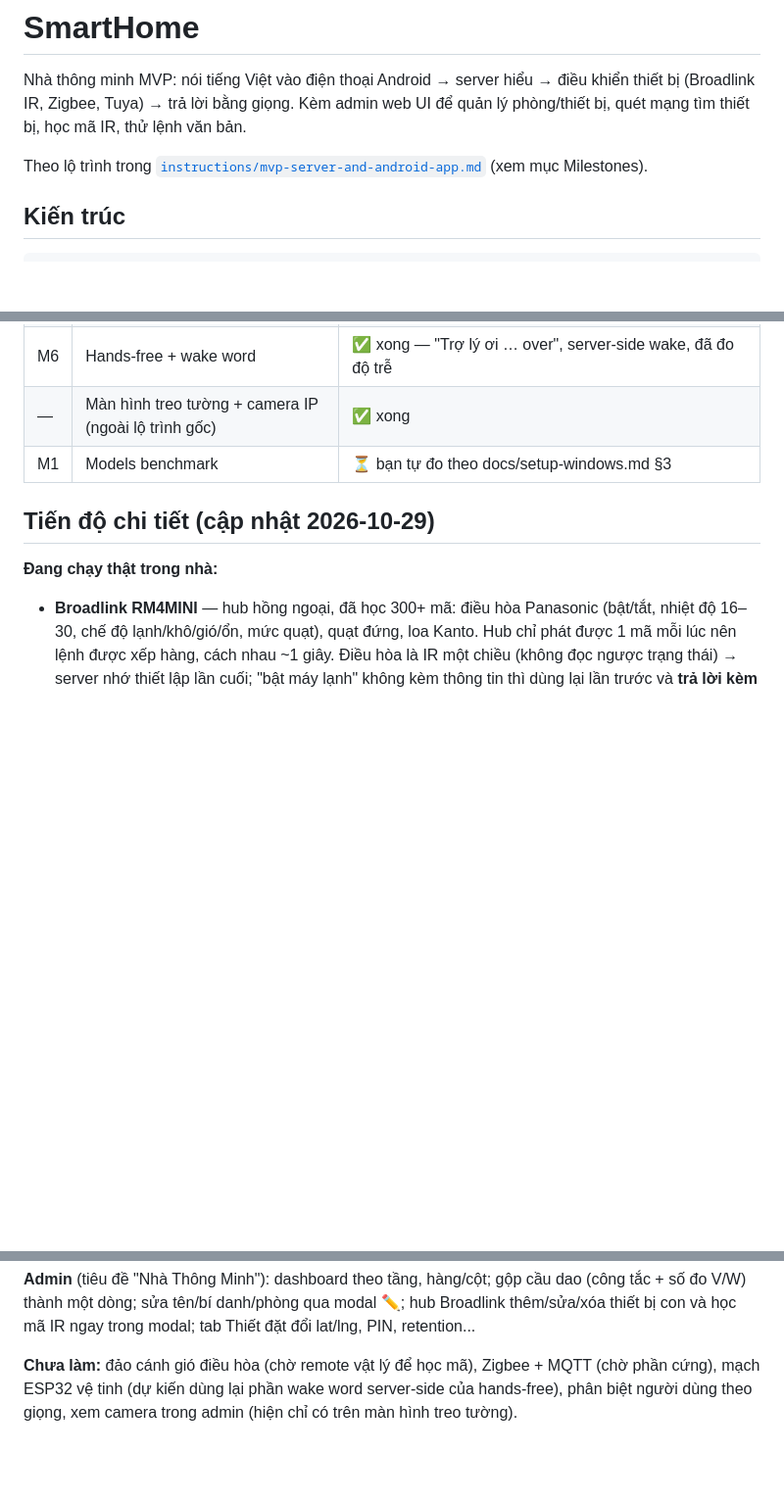
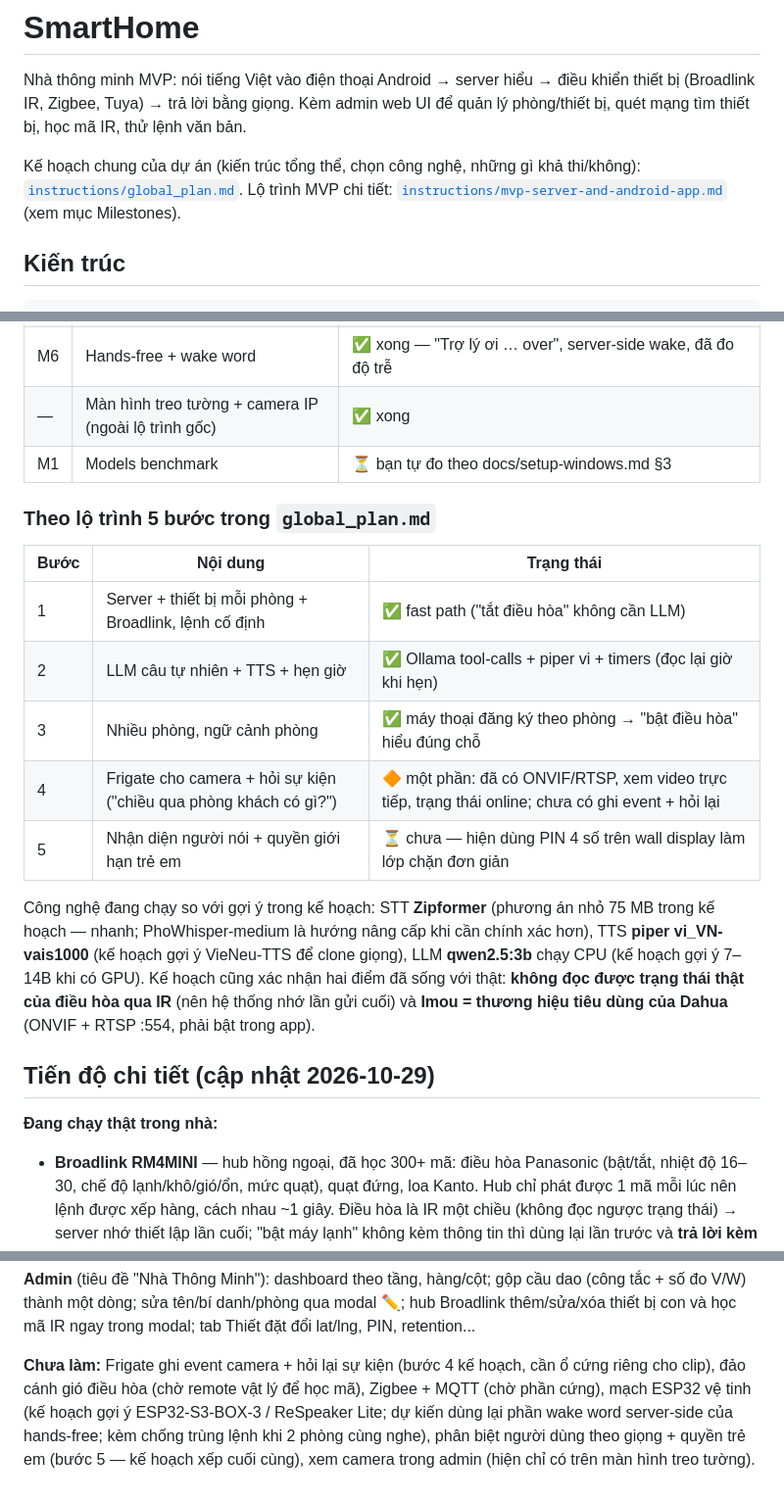
Before and after one commit to nqtrung-ct/SmartHome, a Markdown page: README.md, 3 parts joined by grey strips. Shown at 98% size. Drawn GitHub-style; blank space fills up the shorter version.

Commit message:
README: can bang tien do voi lo trinh 5 buoc cua global_plan.md
Them bang trang thai theo "Suggested order" (buoc 1-3 xong, buoc 4
mot phan, buoc 5 chua), doi chieu cong nghệ dang chay voi goi y
(Zipformer/piper/qwen3b), gan cac muc "chua lam" dung thu tu uu tien
cua ke hoach.

```diff
--- a/README.md
+++ b/README.md
@@ -2,7 +2,7 @@
 
 Nhà thông minh MVP: nói tiếng Việt vào điện thoại Android → server hiểu → điều khiển thiết bị (Broadlink IR, Zigbee, Tuya) → trả lời bằng giọng. Kèm admin web UI để quản lý phòng/thiết bị, quét mạng tìm thiết bị, học mã IR, thử lệnh văn bản.
 
-Theo lộ trình trong [`instructions/mvp-server-and-android-app.md`](instructions/mvp-server-and-android-app.md) (xem mục Milestones).
+Kế hoạch chung của dự án (kiến trúc tổng thể, chọn công nghệ, những gì khả thi/không): [`instructions/global_plan.md`](instructions/global_plan.md). Lộ trình MVP chi tiết: [`instructions/mvp-server-and-android-app.md`](instructions/mvp-server-and-android-app.md) (xem mục Milestones).
 
 ## Kiến trúc
 
@@ -60,6 +60,18 @@ instructions/      tài liệu định hướng dự án
 | — | Màn hình treo tường + camera IP (ngoài lộ trình gốc) | ✅ xong |
 | M1 | Models benchmark | ⏳ bạn tự đo theo docs/setup-windows.md §3 |
 
+### Theo lộ trình 5 bước trong `global_plan.md`
+
+| Bước | Nội dung | Trạng thái |
+|---|---|---|
+| 1 | Server + thiết bị mỗi phòng + Broadlink, lệnh cố định | ✅ fast path ("tắt điều hòa" không cần LLM) |
+| 2 | LLM câu tự nhiên + TTS + hẹn giờ | ✅ Ollama tool-calls + piper vi + timers (đọc lại giờ khi hẹn) |
+| 3 | Nhiều phòng, ngữ cảnh phòng | ✅ máy thoại đăng ký theo phòng → "bật điều hòa" hiểu đúng chỗ |
+| 4 | Frigate cho camera + hỏi sự kiện ("chiều qua phòng khách có gì?") | 🔶 một phần: đã có ONVIF/RTSP, xem video trực tiếp, trạng thái online; chưa có ghi event + hỏi lại |
+| 5 | Nhận diện người nói + quyền giới hạn trẻ em | ⏳ chưa — hiện dùng PIN 4 số trên wall display làm lớp chặn đơn giản |
+
+Công nghệ đang chạy so với gợi ý trong kế hoạch: STT **Zipformer** (phương án nhỏ 75 MB trong kế hoạch — nhanh; PhoWhisper-medium là hướng nâng cấp khi cần chính xác hơn), TTS **piper vi_VN-vais1000** (kế hoạch gợi ý VieNeu-TTS để clone giọng), LLM **qwen2.5:3b** chạy CPU (kế hoạch gợi ý 7–14B khi có GPU). Kế hoạch cũng xác nhận hai điểm đã sống với thật: **không đọc được trạng thái thật của điều hòa qua IR** (nên hệ thống nhớ lần gửi cuối) và **Imou = thương hiệu tiêu dùng của Dahua** (ONVIF + RTSP :554, phải bật trong app).
+
 ## Tiến độ chi tiết (cập nhật 2026-10-29)
 
 **Đang chạy thật trong nhà:**
@@ -82,4 +94,4 @@ instructions/      tài liệu định hướng dự án
 
 **Admin** (tiêu đề "Nhà Thông Minh"): dashboard theo tầng, hàng/cột; gộp cầu dao (công tắc + số đo V/W) thành một dòng; sửa tên/bí danh/phòng qua modal ✏️; hub Broadlink thêm/sửa/xóa thiết bị con và học mã IR ngay trong modal; tab Thiết đặt đổi lat/lng, PIN, retention...
 
-**Chưa làm:** đảo cánh gió điều hòa (chờ remote vật lý để học mã), Zigbee + MQTT (chờ phần cứng), mạch ESP32 vệ tinh (dự kiến dùng lại phần wake word server-side của hands-free), phân biệt người dùng theo giọng, xem camera trong admin (hiện chỉ có trên màn hình treo tường).
+**Chưa làm:** Frigate ghi event camera + hỏi lại sự kiện (bước 4 kế hoạch, cần ổ cứng riêng cho clip), đảo cánh gió điều hòa (chờ remote vật lý để học mã), Zigbee + MQTT (chờ phần cứng), mạch ESP32 vệ tinh (kế hoạch gợi ý ESP32-S3-BOX-3 / ReSpeaker Lite; dự kiến dùng lại phần wake word server-side của hands-free; kèm chống trùng lệnh khi 2 phòng cùng nghe), phân biệt người dùng theo giọng + quyền trẻ em (bước 5 — kế hoạch xếp cuối cùng), xem camera trong admin (hiện chỉ có trên màn hình treo tường).
```
